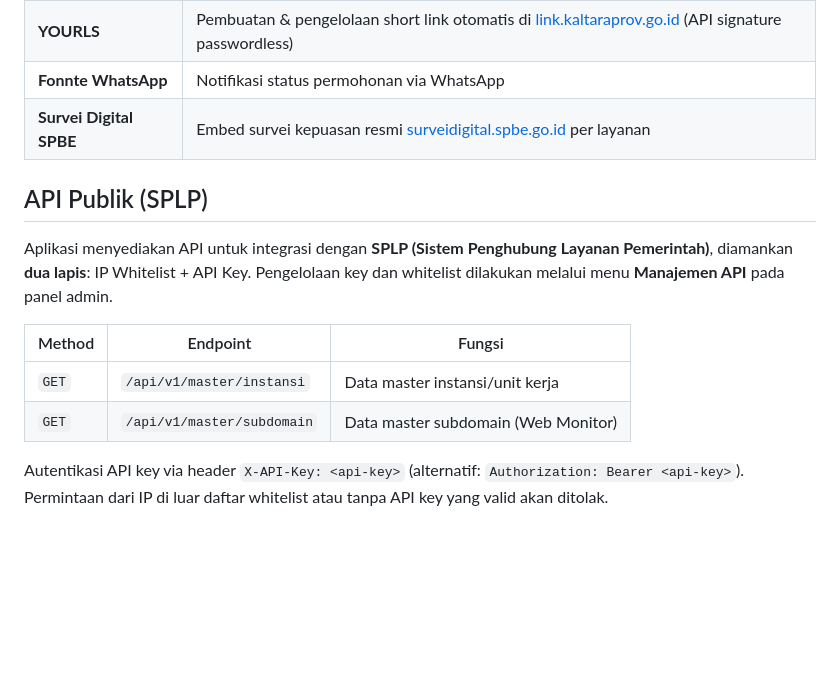
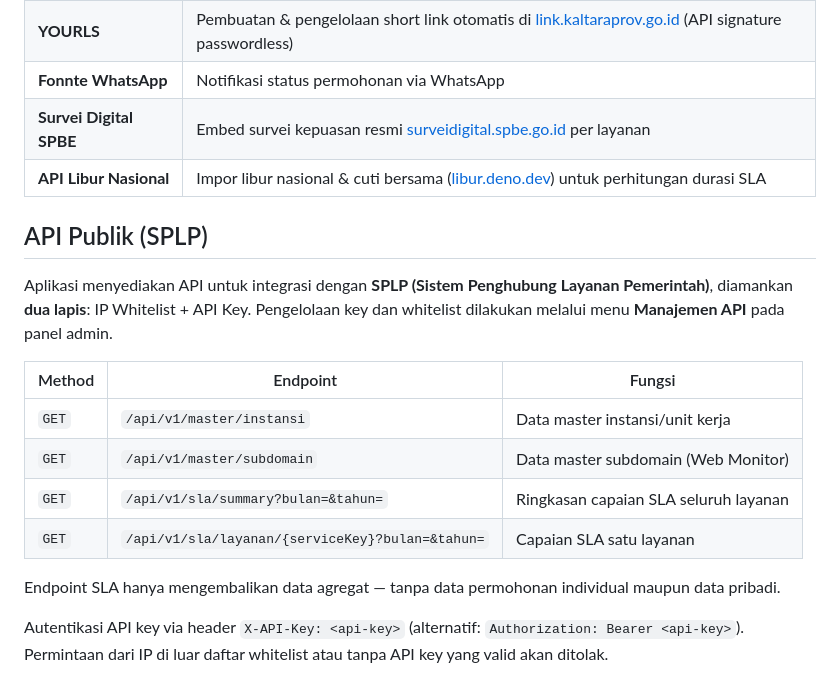
Before and after one commit to skivanoclaire/layanandkisp, a Markdown page: README.md, the part around one of its changes. Drawn GitHub-style; blank space fills up the shorter version.

```diff
--- a/README.md
+++ b/README.md
@@ -153,6 +161,7 @@ Portal Layanan TIK (E-Layanan) adalah sistem pelayanan berbasis web yang menyedi
 | **YOURLS** | Pembuatan & pengelolaan short link otomatis di [link.kaltaraprov.go.id](https://link.kaltaraprov.go.id) (API signature passwordless) |
 | **Fonnte WhatsApp** | Notifikasi status permohonan via WhatsApp |
 | **Survei Digital SPBE** | Embed survei kepuasan resmi [surveidigital.spbe.go.id](https://surveidigital.spbe.go.id) per layanan |
+| **API Libur Nasional** | Impor libur nasional & cuti bersama ([libur.deno.dev](https://libur.deno.dev/api?year=2026)) untuk perhitungan durasi SLA |
 
 ## API Publik (SPLP)
 
@@ -162,6 +171,10 @@ Aplikasi menyediakan API untuk integrasi dengan **SPLP (Sistem Penghubung Layana
 |--------|----------|--------|
 | `GET` | `/api/v1/master/instansi` | Data master instansi/unit kerja |
 | `GET` | `/api/v1/master/subdomain` | Data master subdomain (Web Monitor) |
+| `GET` | `/api/v1/sla/summary?bulan=&tahun=` | Ringkasan capaian SLA seluruh layanan |
+| `GET` | `/api/v1/sla/layanan/{serviceKey}?bulan=&tahun=` | Capaian SLA satu layanan |
+
+Endpoint SLA hanya mengembalikan data agregat — tanpa data permohonan individual maupun data pribadi.
 
 Autentikasi API key via header `X-API-Key: <api-key>` (alternatif: `Authorization: Bearer <api-key>`). Permintaan dari IP di luar daftar whitelist atau tanpa API key yang valid akan ditolak.
 
```
Also changed, not shown: other parts of README.md (+34 -1 lines).
